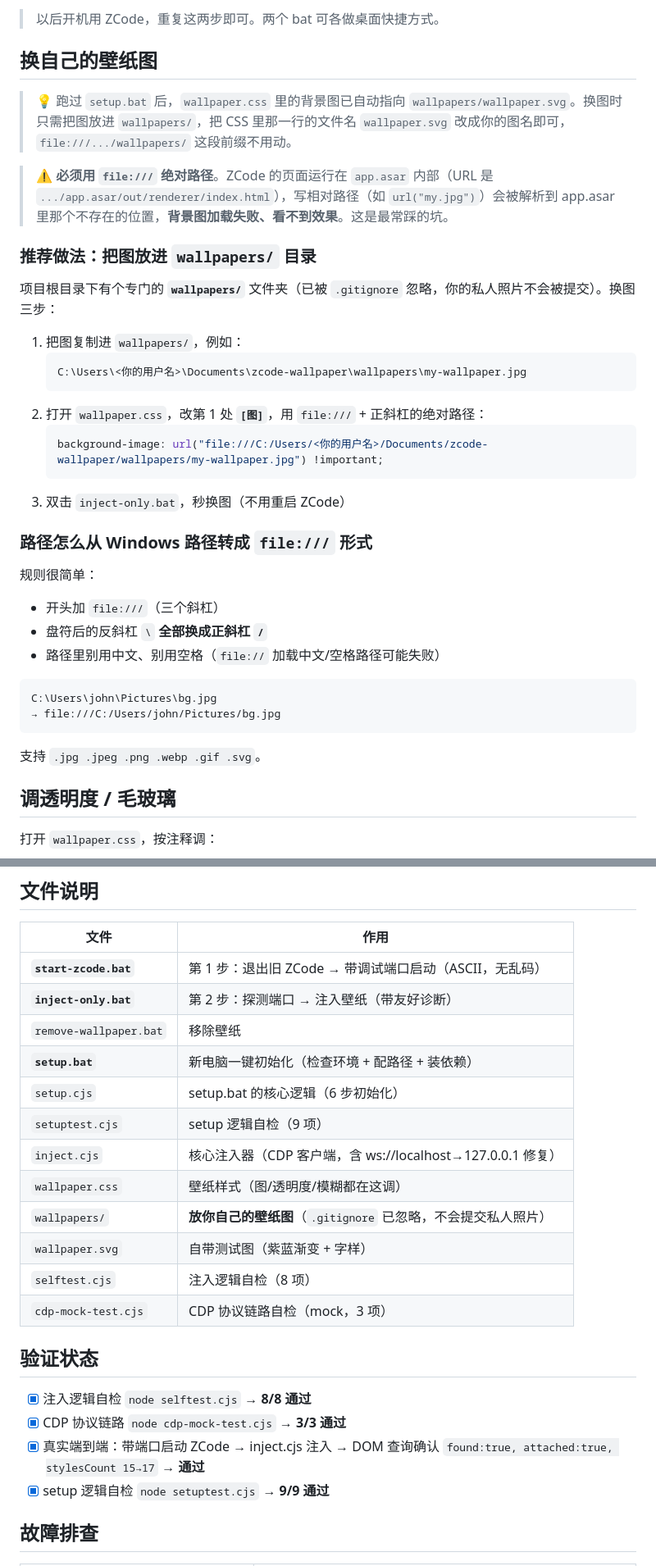
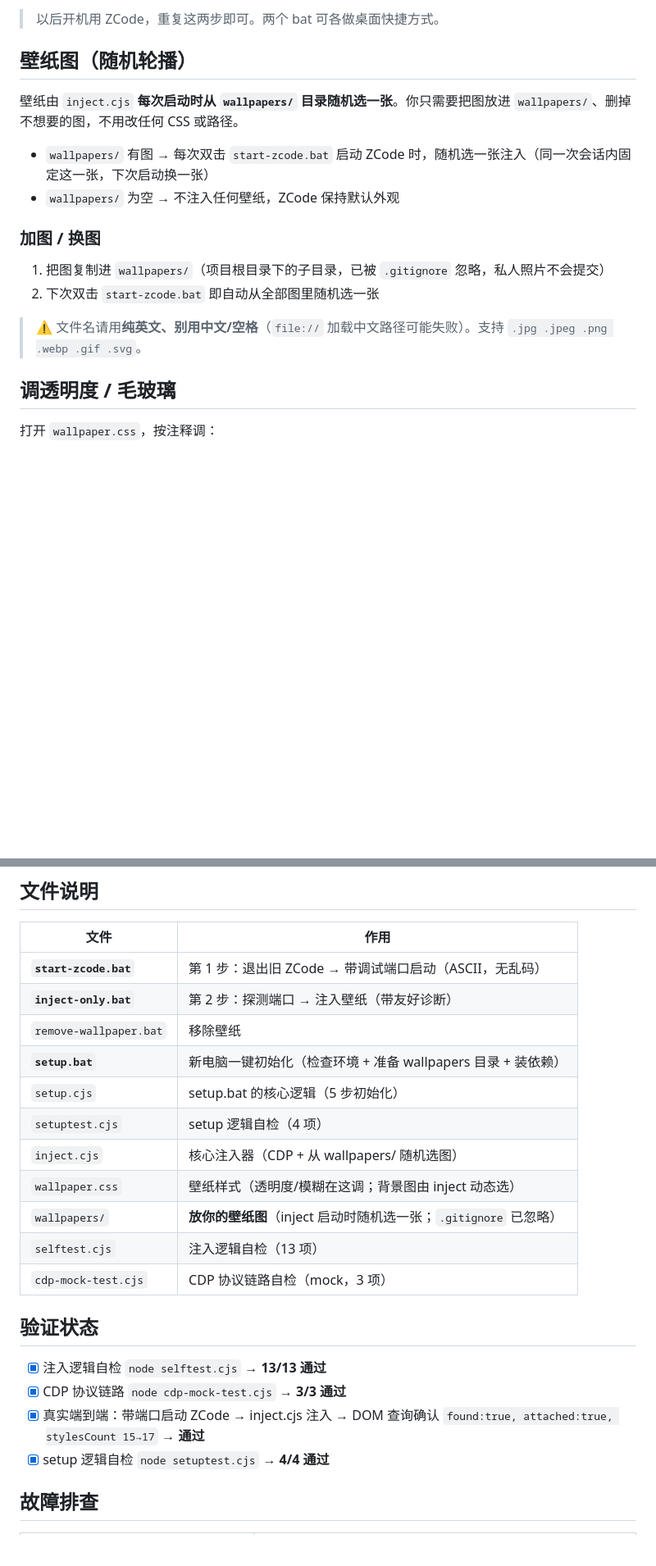
Before and after one commit to zzh-learner/zcode-wallpaper, a Markdown page: README.md, 2 parts joined by grey strips. Shown at 82% size. Drawn GitHub-style; blank space fills up the shorter version.

Commit message:
docs: rewrite wallpaper section for random selection

````diff
--- a/README.md
+++ b/README.md
@@ -83,39 +82,19 @@ ZCode 窗口打开后，双击 **`inject-only.bat`**：
 
 > 以后开机用 ZCode，重复这两步即可。两个 bat 可各做桌面快捷方式。
 
-## 换自己的壁纸图
+## 壁纸图（随机轮播）
 
-> 💡 跑过 `setup.bat` 后，`wallpaper.css` 里的背景图已自动指向 `wallpapers/wallpaper.svg`。换图时只需把图放进 `wallpapers/`，把 CSS 里那一行的文件名 `wallpaper.svg` 改成你的图名即可，`file:///.../wallpapers/` 这段前缀不用动。
+壁纸由 `inject.cjs` **每次启动时从 `wallpapers/` 目录随机选一张**。你只需要把图放进 `wallpapers/`、删掉不想要的图，不用改任何 CSS 或路径。
 
-> ⚠️ **必须用 `file:///` 绝对路径**。ZCode 的页面运行在 `app.asar` 内部（URL 是 `.../app.asar/out/renderer/index.html`），写相对路径（如 `url("my.jpg")`）会被解析到 app.asar 里那个不存在的位置，**背景图加载失败、看不到效果**。这是最常踩的坑。
+- `wallpapers/` 有图 → 每次双击 `start-zcode.bat` 启动 ZCode 时，随机选一张注入（同一次会话内固定这一张，下次启动换一张）
+- `wallpapers/` 为空 → 不注入任何壁纸，ZCode 保持默认外观
 
-### 推荐做法：把图放进 `wallpapers/` 目录
+### 加图 / 换图
 
-项目根目录下有个专门的 **`wallpapers/`** 文件夹（已被 `.gitignore` 忽略，你的私人照片不会被提交）。换图三步：
+1. 把图复制进 `wallpapers/`（项目根目录下的子目录，已被 `.gitignore` 忽略，私人照片不会提交）
+2. 下次双击 `start-zcode.bat` 即自动从全部图里随机选一张
 
-1. 把图复制进 `wallpapers/`，例如：
-   ```
-   C:\Users\<你的用户名>\Documents\zcode-wallpaper\wallpapers\my-wallpaper.jpg
-   ```
-2. 打开 `wallpaper.css`，改第 1 处 **`[图]`**，用 `file:///` + 正斜杠的绝对路径：
-   ```css
-   background-image: url("file:///C:/Users/<你的用户名>/Documents/zcode-wallpaper/wallpapers/my-wallpaper.jpg") !important;
-   ```
-3. 双击 `inject-only.bat`，秒换图（不用重启 ZCode）
-
-### 路径怎么从 Windows 路径转成 `file:///` 形式
-
-规则很简单：
-- 开头加 `file:///`（三个斜杠）
-- 盘符后的反斜杠 `\` **全部换成正斜杠 `/`**
-- 路径里别用中文、别用空格（`file://` 加载中文/空格路径可能失败）
-
-```
-C:\Users\john\Pictures\bg.jpg
-→ file:///C:/Users/john/Pictures/bg.jpg
-```
-
-支持 `.jpg .jpeg .png .webp .gif .svg`。
+> ⚠️ 文件名请用**纯英文、别用中文/空格**（`file://` 加载中文路径可能失败）。支持 `.jpg .jpeg .png .webp .gif .svg`。
 
 ## 调透明度 / 毛玻璃
 
@@ -136,22 +115,21 @@ C:\Users\john\Pictures\bg.jpg
 | **`start-zcode.bat`** | 第 1 步：退出旧 ZCode → 带调试端口启动（ASCII，无乱码） |
 | **`inject-only.bat`** | 第 2 步：探测端口 → 注入壁纸（带友好诊断） |
 | `remove-wallpaper.bat` | 移除壁纸 |
-| **`setup.bat`** | 新电脑一键初始化（检查环境 + 配路径 + 装依赖） |
-| `setup.cjs` | setup.bat 的核心逻辑（6 步初始化） |
-| `setuptest.cjs` | setup 逻辑自检（9 项） |
-| `inject.cjs` | 核心注入器（CDP 客户端，含 ws://localhost→127.0.0.1 修复） |
-| `wallpaper.css` | 壁纸样式（图/透明度/模糊都在这调） |
-| `wallpapers/` | **放你自己的壁纸图**（`.gitignore` 已忽略，不会提交私人照片） |
-| `wallpaper.svg` | 自带测试图（紫蓝渐变 + 字样） |
-| `selftest.cjs` | 注入逻辑自检（8 项） |
+| **`setup.bat`** | 新电脑一键初始化（检查环境 + 准备 wallpapers 目录 + 装依赖） |
+| `setup.cjs` | setup.bat 的核心逻辑（5 步初始化） |
+| `setuptest.cjs` | setup 逻辑自检（4 项） |
+| `inject.cjs` | 核心注入器（CDP + 从 wallpapers/ 随机选图） |
+| `wallpaper.css` | 壁纸样式（透明度/模糊在这调；背景图由 inject 动态选） |
+| `wallpapers/` | **放你的壁纸图**（inject 启动时随机选一张；`.gitignore` 已忽略） |
+| `selftest.cjs` | 注入逻辑自检（13 项） |
 | `cdp-mock-test.cjs` | CDP 协议链路自检（mock，3 项） |
 
 ## 验证状态
 
-- [x] 注入逻辑自检 `node selftest.cjs` → **8/8 通过**
+- [x] 注入逻辑自检 `node selftest.cjs` → **13/13 通过**
 - [x] CDP 协议链路 `node cdp-mock-test.cjs` → **3/3 通过**
 - [x] 真实端到端：带端口启动 ZCode → inject.cjs 注入 → DOM 查询确认 `found:true, attached:true, stylesCount 15→17` → **通过**
-- [x] setup 逻辑自检 `node setuptest.cjs` → **9/9 通过**
+- [x] setup 逻辑自检 `node setuptest.cjs` → **4/4 通过**
 
 ## 故障排查
 
````
Also changed, not shown: other parts of README.md (+1 -2 lines).
